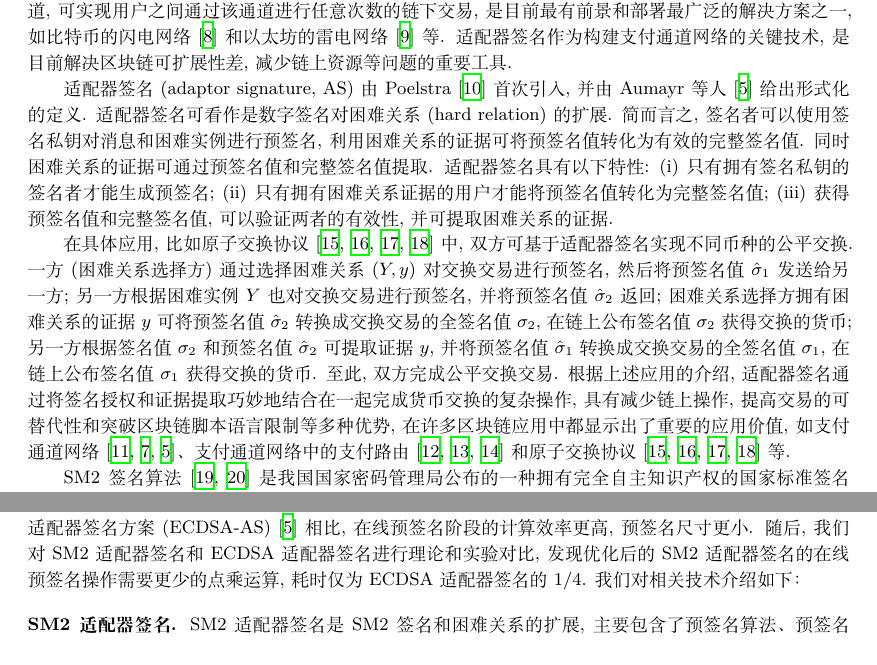
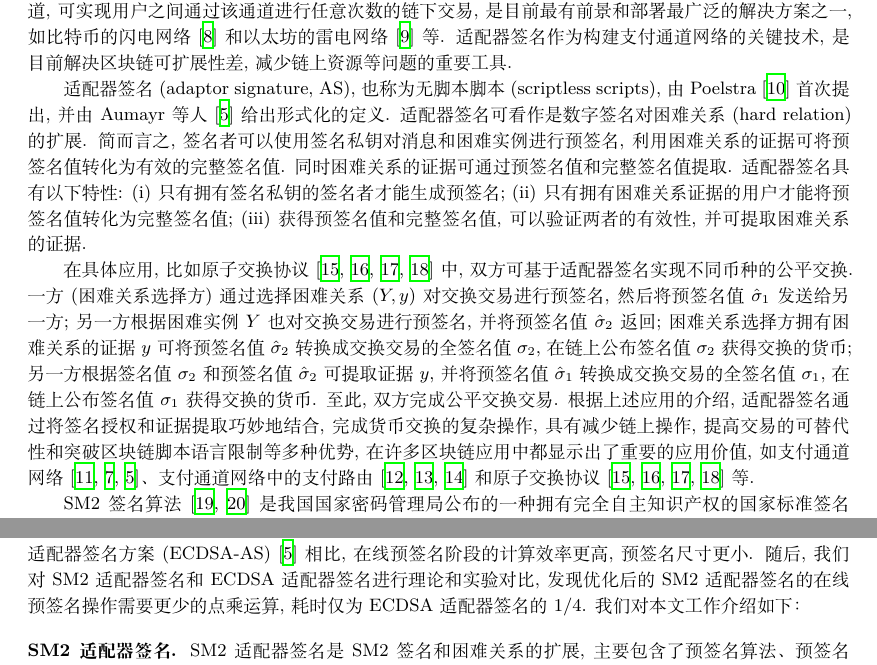
Before and after one commit to tbb-tobebetter/paper-update, a LaTeX document (SM2-based Adaptor Signature-1021/An Efficient SM2-based Adaptor Signature and Its Applications.tex): two parts of page 2 of 17, joined at a grey line, cut so that both start at the same text. Compiled offline with XeLaTeX.

Commit message:
Add files via upload

```diff
--- a/SM2-based Adaptor Signature-1021/An Efficient SM2-based Adaptor Signature and Its Applications.tex
+++ b/SM2-based Adaptor Signature-1021/An Efficient SM2-based Adaptor Signature and Its Applications.tex
@@ -121,18 +121,16 @@
 \section{引言}
 自 2009 年比特币~\cite{Nak08}系统出现, 其底层的区块链结构引起了广泛关注. 区块链巧妙地融合了密码、共识机制、P2P 网络等关键技术, 具有去中心化、不可篡改、匿名性、可追溯性、开放透明等特点, 有着非常广阔的应用前景. 但相关区块链应用(如密码货币)也面临着可扩展性差、吞度量低等关键的应用问题~\cite{BanoSAAMMD19,GudgeonMRMG19,ZamyatinAZKMKK19,AumayrEEFHMMR20,SG2018}, 比如: 理论上, 比特币的交易吞吐量约为每秒十几笔, 与信用卡每秒数万笔的交易量相比, 低了三个数量级, 严重限制了区块链技术的广泛应用. 区块链上每笔交易可看作某种脚本构成的应用程序, 脚本语言定义了链上可实现的各种功能, 如比特币等支持签名授权的货币转账功能, 以太坊等提供图灵完备的脚本语言, 能够编码更复杂的交易逻辑实现更加丰富的应用功能. 然而, 愈加丰富的功能需要复杂的脚本支持, 导致链上的存储和矿工验证计算成本增加. 针对上述问题, 支付通道网络~\cite{PC2018}通过在链上建立通道, 可实现用户之间通过该通道进行任意次数的链下交易, 是目前最有前景和部署最广泛的解决方案之一, 如比特币的闪电网络~\cite{PD2016}和以太坊的雷电网络~\cite{raidEX}等. 适配器签名作为构建支付通道网络的关键技术, 是目前解决区块链可扩展性差, 减少链上资源等问题的重要工具.
 
-适配器签名(adaptor signature, AS) 由Poelstra~\cite{Poelstra2016}首次引入, 并由Aumayr等人~\cite{AumayrEEFHMMR20}给出形式化的定义. 适配器签名可看作是数字签名对困难关系(hard relation)的扩展. 简而言之, 签名者可以使用签名私钥对消息和困难实例进行预签名, 利用困难关系的证据可将预签名值转化为有效的完整签名值. 同时困难关系的证据可通过预签名值和完整签名值提取. 适配器签名具有以下特性: (i)只有拥有签名私钥的签名者才能生成预签名; (ii)只有拥有困难关系证据的用户才能将预签名值转化为完整签名值; (iii)获得预签名值和完整签名值, 可以验证两者的有效性, 并可提取困难关系的证据.
+适配器签名(adaptor signature, AS), 也称为无脚本脚本 (scriptless scripts), 由Poelstra~\cite{Poelstra2016}首次提出, 并由Aumayr等人~\cite{AumayrEEFHMMR20}给出形式化的定义. 适配器签名可看作是数字签名对困难关系(hard relation)的扩展. 简而言之, 签名者可以使用签名私钥对消息和困难实例进行预签名, 利用困难关系的证据可将预签名值转化为有效的完整签名值. 同时困难关系的证据可通过预签名值和完整签名值提取. 适配器签名具有以下特性: (i)只有拥有签名私钥的签名者才能生成预签名; (ii)只有拥有困难关系证据的用户才能将预签名值转化为完整签名值; (iii)获得预签名值和完整签名值, 可以验证两者的有效性, 并可提取困难关系的证据.
 
-在具体应用, 比如原子交换协议~\cite{Nolan2013,Poelstra2017,DeshpandeH20,Gugger20}中, 双方可基于适配器签名实现不同币种的公平交换. 一方 (困难关系选择方) 通过选择困难关系$(Y,y)$对交换交易进行预签名, 然后将预签名值$\hat{\sigma}_1$发送给另一方; 另一方根据困难实例$Y$也对交换交易进行预签名, 并将预签名值$\hat{\sigma}_2$返回;  困难关系选择方拥有困难关系的证据$y$可将预签名值$\hat{\sigma}_2$转换成交换交易的全签名值$\sigma_2$, 在链上公布签名值$\sigma_2$获得交换的货币; 另一方根据签名值$\sigma_2$和预签名值$\hat{\sigma}_2$可提取证据$y$, 并将预签名值$\hat{\sigma}_1$转换成交换交易的全签名值$\sigma_1$, 在链上公布签名值$\sigma_1$获得交换的货币. 至此, 双方完成公平交换交易. 根据上述应用的介绍, 适配器签名
-通过将签名授权和证据提取巧妙地结合在一起完成货币交换的复杂操作, 具有减少链上操作, 提高交易的可替代性和突破区块链脚本语言限制等多种优势, 在许多区块链应用中都显示出了重要的应用价值, 如支付通道网络~\cite{DeckerW15,PC2018,AumayrEEFHMMR20}、支付通道网络中的支付路由~\cite{EckeyFHR20,MalavoltaMSKM19,MillerBBKM19}和原子交换协议~\cite{Nolan2013,Poelstra2017,DeshpandeH20,Gugger20}等.
-
+在具体应用, 比如原子交换协议~\cite{Nolan2013,Poelstra2017,DeshpandeH20,Gugger20}中, 双方可基于适配器签名实现不同币种的公平交换. 一方 (困难关系选择方) 通过选择困难关系$(Y,y)$对交换交易进行预签名, 然后将预签名值$\hat{\sigma}_1$发送给另一方; 另一方根据困难实例$Y$也对交换交易进行预签名, 并将预签名值$\hat{\sigma}_2$返回;  困难关系选择方拥有困难关系的证据$y$可将预签名值$\hat{\sigma}_2$转换成交换交易的全签名值$\sigma_2$, 在链上公布签名值$\sigma_2$获得交换的货币; 另一方根据签名值$\sigma_2$和预签名值$\hat{\sigma}_2$可提取证据$y$, 并将预签名值$\hat{\sigma}_1$转换成交换交易的全签名值$\sigma_1$, 在链上公布签名值$\sigma_1$获得交换的货币. 至此, 双方完成公平交换交易. 根据上述应用的介绍, 适配器签名通过将签名授权和证据提取巧妙地结合, 完成货币交换的复杂操作, 具有减少链上操作, 提高交易的可替代性和突破区块链脚本语言限制等多种优势, 在许多区块链应用中都显示出了重要的应用价值, 如支付通道网络~\cite{DeckerW15,PC2018,AumayrEEFHMMR20}、支付通道网络中的支付路由~\cite{EckeyFHR20,MalavoltaMSKM19,MillerBBKM19}和原子交换协议~\cite{Nolan2013,Poelstra2017,DeshpandeH20,Gugger20}等.
 
 SM2签名算法~\cite{SM2,SM2-survey}是我国国家密码管理局公布的一种拥有完全自主知识产权的国家标准签名算法. 该算法基于椭圆曲线密码体制, 具有安全性高、签名速度快、占用空间小等优势, 在我国商密领域各类信息系统中有着重要应用. 现有的适配器签名主要基于Schnorr签名~\cite{Sch89,Poelstra2016,AumayrEEFHMMR20,ErwigFHMR2021}、ECDSA签名~\cite{ECDSA,rfc6605,AumayrEEFHMMR20,PA18}, 以及格签名~\cite{DucasLLSSS2018,EsginEE20}等方案构造, 缺少基于SM2算法的适配器签名方案, 限制了SM2算法在区块链场景下的推广应用. 此外, 现有基于ECDSA的适配器签名~\cite{AumayrEEFHMMR20} 在预签名值生成中需要零知识证明保证预签名的正确执行, 导致其预签名操作复杂, 应用效率较低. 秉承着核心技术自主创新、信息安全自主可控的理念, 本文主要探索基于SM2签名设计安全高效的SM2适配器签名方案, 为SM2算法在区块链场景中提供更加高效契合的应用参考, 为设计安全可控的区块链应用提供保障.
 
 
 \section{本文工作}
 
-在本文中, 我们首次基于国密SM2签名算法构造适配器签名方案, 并在随机预言机模型(random oracle model, ROM)下基于SM2签名的安全性给出适配器签名方案的可证明安全. 然后, 我们根据SM2签名的独特结构, 采用``离线证明技术''对SM2适配器签名进一步优化. 优化后的方案与现有ECDSA适配器签名方案(ECDSA-AS)~\cite{AumayrEEFHMMR20}相比, 在线预签名阶段的计算效率更高, 预签名尺寸更小. 随后, 我们对SM2适配器签名和ECDSA适配器签名进行理论和实验对比, 发现优化后的SM2适配器签名的在线预签名操作需要更少的点乘运算, 耗时仅为ECDSA适配器签名的1/4. 我们对相关技术介绍如下：
+在本文中, 我们首次基于国密SM2签名算法构造适配器签名方案, 并在随机预言机模型(random oracle model, ROM)下基于SM2签名的安全性给出适配器签名方案的可证明安全. 然后, 我们根据SM2签名的独特结构, 采用``离线证明技术''对SM2适配器签名进一步优化. 优化后的方案与现有ECDSA适配器签名方案(ECDSA-AS)~\cite{AumayrEEFHMMR20}相比, 在线预签名阶段的计算效率更高, 预签名尺寸更小. 随后, 我们对SM2适配器签名和ECDSA适配器签名进行理论和实验对比, 发现优化后的SM2适配器签名的在线预签名操作需要更少的点乘运算, 耗时仅为ECDSA适配器签名的1/4. 我们对本文工作介绍如下：
 
 \begin{trivlist}
 \item \textbf{SM2适配器签名.} SM2适配器签名是SM2签名和困难关系的扩展, 主要包含了预签名算法、预签名验证算法、适配算法、证据提取算法, 以及SM2的密钥生成算法、签名算法和签名验证算法. 其中, 预签名算法根据签名私钥和困难实例对消息进行预签名生成预签名值; 预签名验证算法可验证该预签名值的正确性; 适配算法可根据困难关系的证据将该预签名值转化为完整SM2签名值; 提取算法可根据预签名值和完整SM2签名值提取困难关系的证据. 具体而言, 令$(X,x)$为SM2签名算法的公私钥对, $(I=(Y,\pi),y)\in R_I$是离散对数困难关系~\cite{AumayrEEFHMMR20}. 签名方可计算预签名值: 计算点$Z=(x+1)Y$, 证明$X$和$Z-Y$具有相同的离散对数关系 ($Z-Y=xY, X=xG$): $\pi_Z\leftarrow \mathsf{P}((G,X,Y,Z-Y),x)$, 选择随机数$k$计算$\hat{K}=kG+Z=(k+y(x+1))G=\hat{k}G=(r_x,r_y)$, $r=r_x+h(m)$, $\hat{s}=(1+x)^{-1}(k-r\cdot x)$, 即预签名值$\hat{\sigma}=(r,\hat{s},Z,\pi_Z)$. 适配器算法可基于证据$y$将$\hat{\sigma}$转化为完整SM2签名值$\sigma=(r,s)$, 其中$s=\hat{s}+y=(x+1)^{-1}(k+y(x+1)-r\cdot x)=(x+1)^{-1}(\hat{k}-r\cdot x)$.
```
Also changed, not shown: SM2-based Adaptor Signature-1021/An Efficient SM2-based Adaptor Signature and Its Applications.pdf, SM2-based Adaptor Signature-1021/An Efficient SM2-based Adaptor Signature and Its Applications.tex (3 more changed lines).
